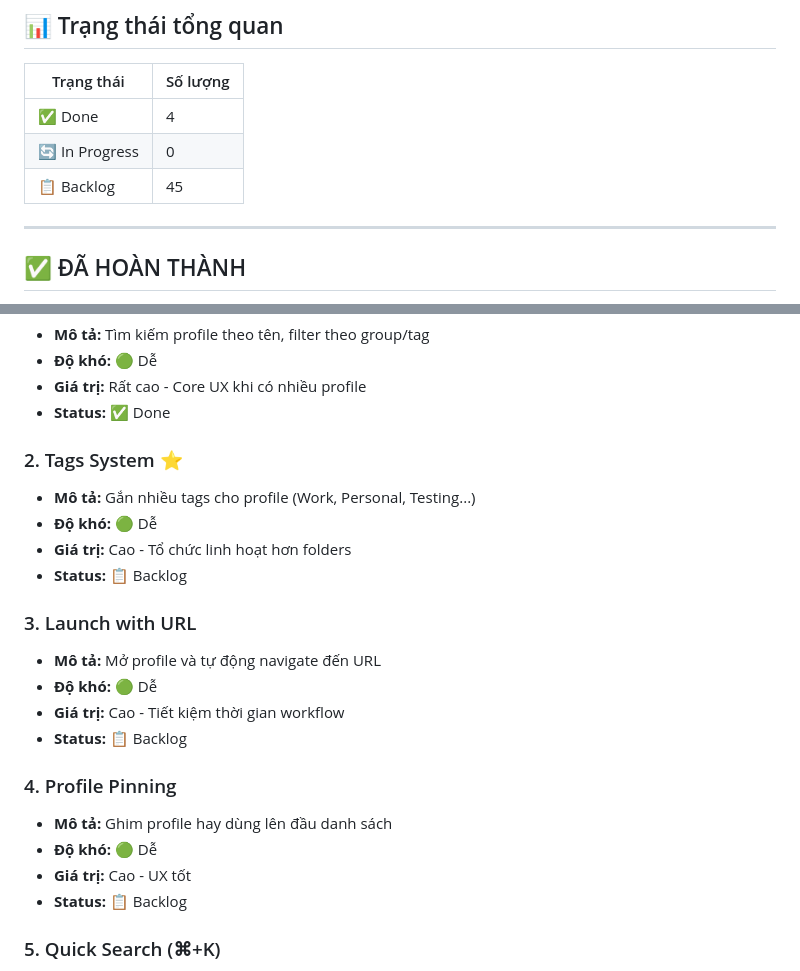
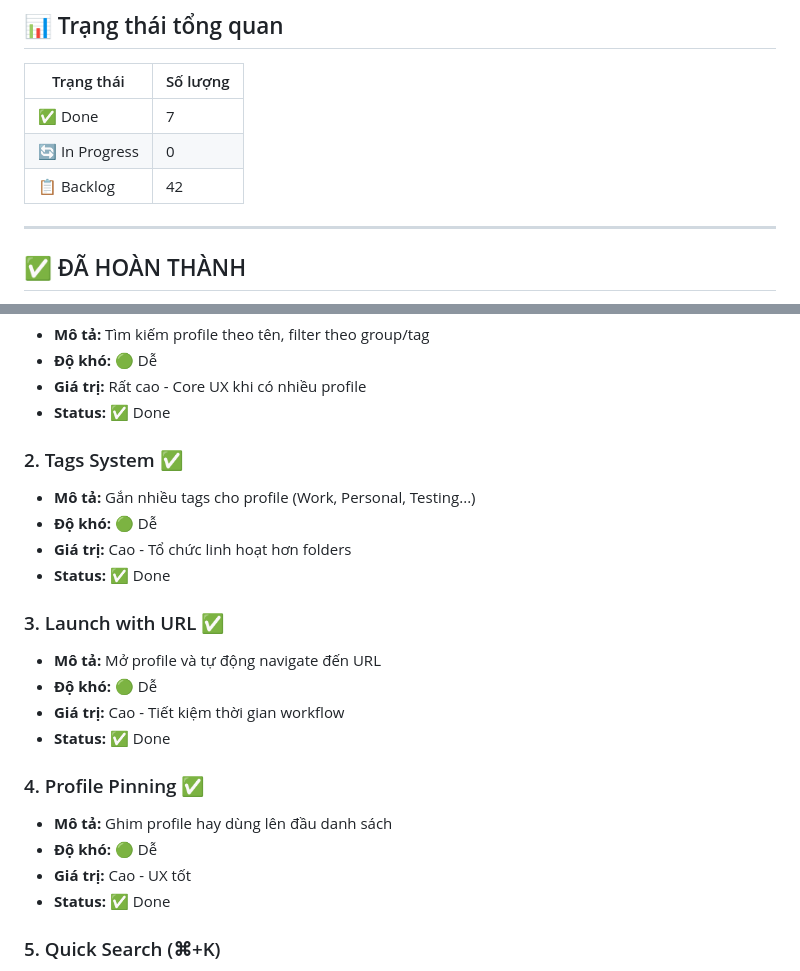
Before and after one commit to trungnghia112/angulogin-app, a Markdown page: docs/BACKLOG.md, 2 parts joined by grey strips. Rendered like a GitHub page.

Commit message:
docs: mark Tags, Launch URL, Pinning as done in backlog

```diff
--- a/docs/BACKLOG.md
+++ b/docs/BACKLOG.md
@@ -10,9 +10,9 @@
 
 | Trạng thái | Số lượng |
 |------------|----------|
-| ✅ Done | 4 |
+| ✅ Done | 7 |
 | 🔄 In Progress | 0 |
-| 📋 Backlog | 45 |
+| 📋 Backlog | 42 |
 
 ---
 
@@ -35,23 +35,23 @@ Những tính năng nên làm sớm vì mang lại giá trị cao:
 - **Giá trị:** Rất cao - Core UX khi có nhiều profile
 - **Status:** ✅ Done
 
-### 2. Tags System ⭐
+### 2. Tags System ✅
 - **Mô tả:** Gắn nhiều tags cho profile (Work, Personal, Testing...)
 - **Độ khó:** 🟢 Dễ
 - **Giá trị:** Cao - Tổ chức linh hoạt hơn folders
-- **Status:** 📋 Backlog
+- **Status:** ✅ Done
 
-### 3. Launch with URL
+### 3. Launch with URL ✅
 - **Mô tả:** Mở profile và tự động navigate đến URL
 - **Độ khó:** 🟢 Dễ
 - **Giá trị:** Cao - Tiết kiệm thời gian workflow
-- **Status:** 📋 Backlog
+- **Status:** ✅ Done
 
-### 4. Profile Pinning
+### 4. Profile Pinning ✅
 - **Mô tả:** Ghim profile hay dùng lên đầu danh sách
 - **Độ khó:** 🟢 Dễ
 - **Giá trị:** Cao - UX tốt
-- **Status:** 📋 Backlog
+- **Status:** ✅ Done
 
 ### 5. Quick Search (⌘+K)
 - **Mô tả:** Command palette style search & launch
```
